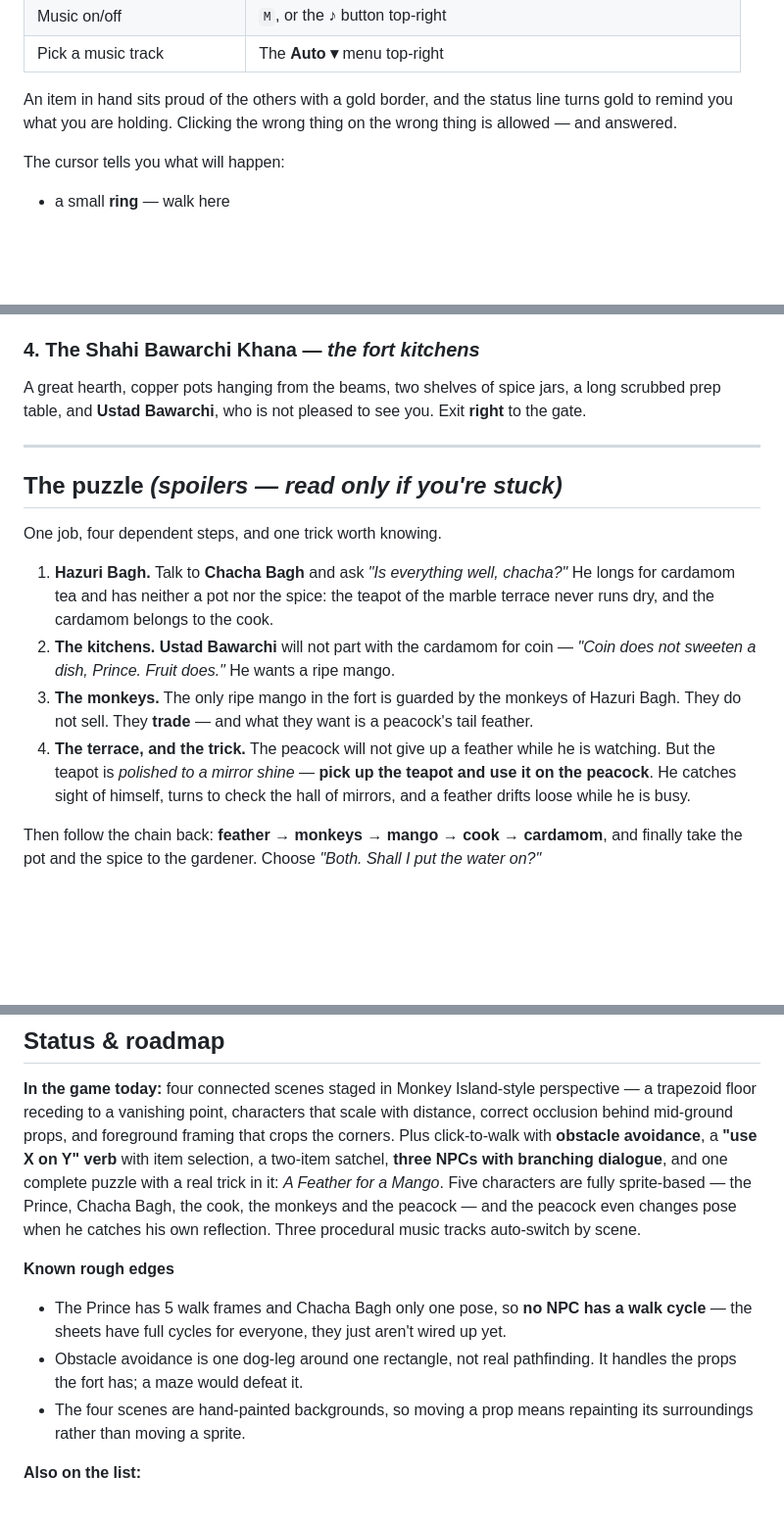
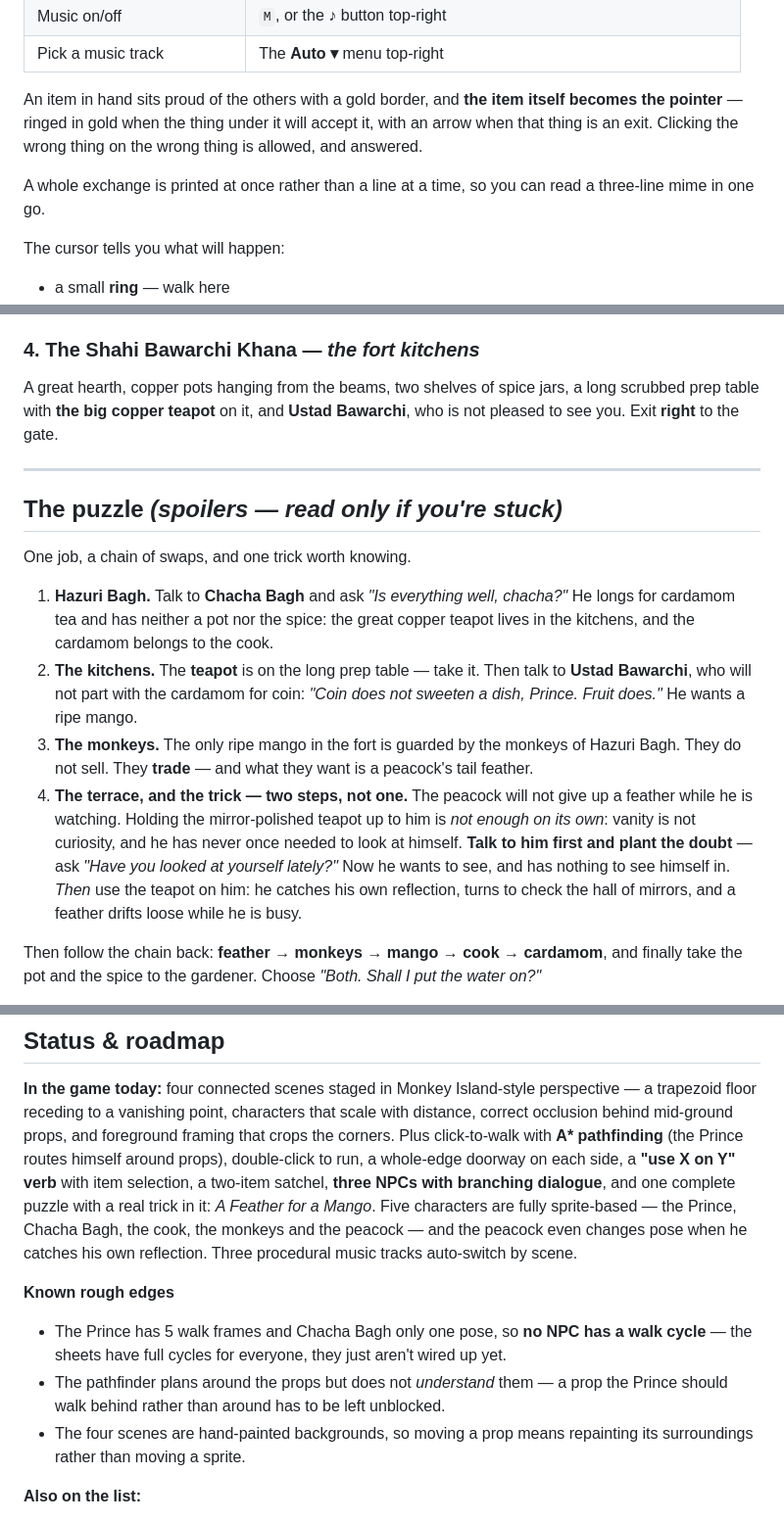
Before and after one commit to samiujan/game-like-monkey-island, a Markdown page: README.md, 3 parts joined by grey strips. Shown at 98% size. GitHub-like rendering; blank space fills up the shorter version.

Commit message:
Document the new movement, edges and the two-step peacock trick

```diff
--- a/README.md
+++ b/README.md
@@ -50,9 +52,13 @@ python3 server.py
 | Music on/off | `M`, or the ♪ button top-right |
 | Pick a music track | The **Auto ▾** menu top-right |
 
-An item in hand sits proud of the others with a gold border, and the status line
-turns gold to remind you what you are holding. Clicking the wrong thing on the
-wrong thing is allowed — and answered.
+An item in hand sits proud of the others with a gold border, and **the item
+itself becomes the pointer** — ringed in gold when the thing under it will
+accept it, with an arrow when that thing is an exit. Clicking the wrong thing on
+the wrong thing is allowed, and answered.
+
+A whole exchange is printed at once rather than a line at a time, so you can
+read a three-line mime in one go.
 
 The cursor tells you what will happen:
 
@@ -92,29 +98,33 @@ palace peacock (he judges you, kindly), and a tea table set for two. Exit
 
 ### 4. The Shahi Bawarchi Khana — *the fort kitchens*
 A great hearth, copper pots hanging from the beams, two shelves of spice jars,
-a long scrubbed prep table, and **Ustad Bawarchi**, who is not pleased to see
-you. Exit **right** to the gate.
+a long scrubbed prep table with **the big copper teapot** on it, and **Ustad
+Bawarchi**, who is not pleased to see you. Exit **right** to the gate.
 
 ---
 
 ## The puzzle *(spoilers — read only if you're stuck)*
 
-One job, four dependent steps, and one trick worth knowing.
+One job, a chain of swaps, and one trick worth knowing.
 
 1. **Hazuri Bagh.** Talk to **Chacha Bagh** and ask *"Is everything well,
    chacha?"* He longs for cardamom tea and has neither a pot nor the spice: the
-   teapot of the marble terrace never runs dry, and the cardamom belongs to the
+   great copper teapot lives in the kitchens, and the cardamom belongs to the
    cook.
-2. **The kitchens.** **Ustad Bawarchi** will not part with the cardamom for
-   coin — *"Coin does not sweeten a dish, Prince. Fruit does."* He wants a ripe
-   mango.
+2. **The kitchens.** The **teapot** is on the long prep table — take it. Then
+   talk to **Ustad Bawarchi**, who will not part with the cardamom for coin:
+   *"Coin does not sweeten a dish, Prince. Fruit does."* He wants a ripe mango.
 3. **The monkeys.** The only ripe mango in the fort is guarded by the monkeys of
    Hazuri Bagh. They do not sell. They **trade** — and what they want is a
    peacock's tail feather.
-4. **The terrace, and the trick.** The peacock will not give up a feather while
-   he is watching. But the teapot is *polished to a mirror shine* — **pick up
-   the teapot and use it on the peacock**. He catches sight of himself, turns to
-   check the hall of mirrors, and a feather drifts loose while he is busy.
+4. **The terrace, and the trick — two steps, not one.** The peacock will not
+   give up a feather while he is watching. Holding the mirror-polished teapot up
+   to him is *not enough on its own*: vanity is not curiosity, and he has never
+   once needed to look at himself. **Talk to him first and plant the doubt** —
+   ask *"Have you looked at yourself lately?"* Now he wants to see, and has
+   nothing to see himself in. *Then* use the teapot on him: he catches his own
+   reflection, turns to check the hall of mirrors, and a feather drifts loose
+   while he is busy.
 
 Then follow the chain back: **feather → monkeys → mango → cook → cardamom**,
 and finally take the pot and the spice to the gardener. Choose *"Both. Shall I
@@ -253,7 +263,9 @@ The CLI's local state lives in the gitignored `.netlify/`.
 **In the game today:** four connected scenes staged in Monkey Island-style
 perspective — a trapezoid floor receding to a vanishing point, characters that
 scale with distance, correct occlusion behind mid-ground props, and foreground
-framing that crops the corners. Plus click-to-walk with **obstacle avoidance**, a
+framing that crops the corners. Plus click-to-walk with **A\* pathfinding**
+(the Prince routes himself around props), double-click to run, a whole-edge
+doorway on each side, a
 **"use X on Y" verb** with item selection, a two-item satchel, **three NPCs with
 branching dialogue**, and one complete puzzle with a real trick in it: *A Feather
 for a Mango*. Five characters are fully sprite-based — the Prince, Chacha Bagh,
@@ -265,8 +277,8 @@ catches his own reflection. Three procedural music tracks auto-switch by scene.
 - The Prince has 5 walk frames and Chacha Bagh only one pose, so **no NPC has a
   walk cycle** — the sheets have full cycles for everyone, they just aren't wired
   up yet.
-- Obstacle avoidance is one dog-leg around one rectangle, not real pathfinding.
-  It handles the props the fort has; a maze would defeat it.
+- The pathfinder plans around the props but does not *understand* them — a prop
+  the Prince should walk behind rather than around has to be left unblocked.
 - The four scenes are hand-painted backgrounds, so moving a prop means repainting
   its surroundings rather than moving a sprite.
 
```
Also changed, not shown: other parts of README.md (+2 -0 lines).
